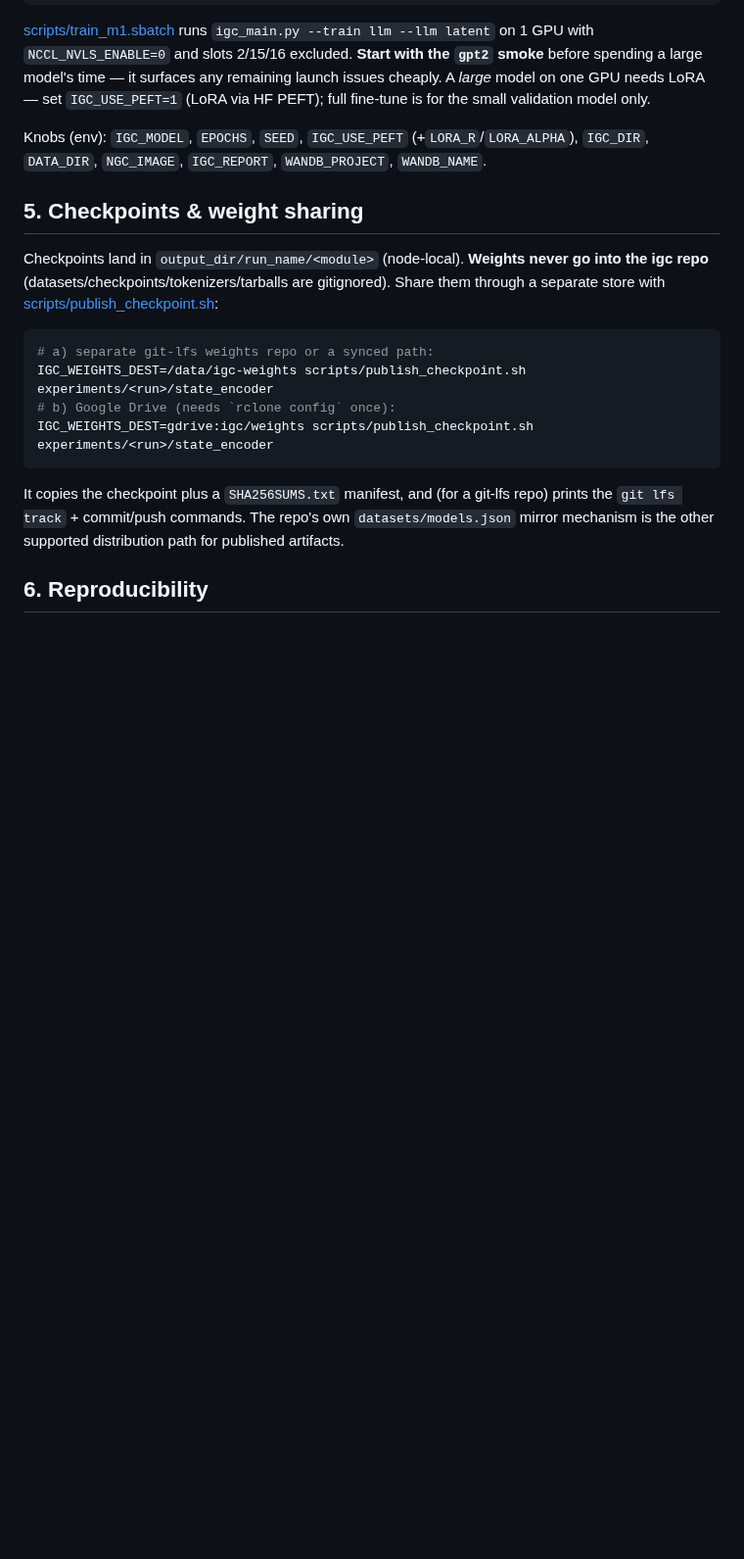
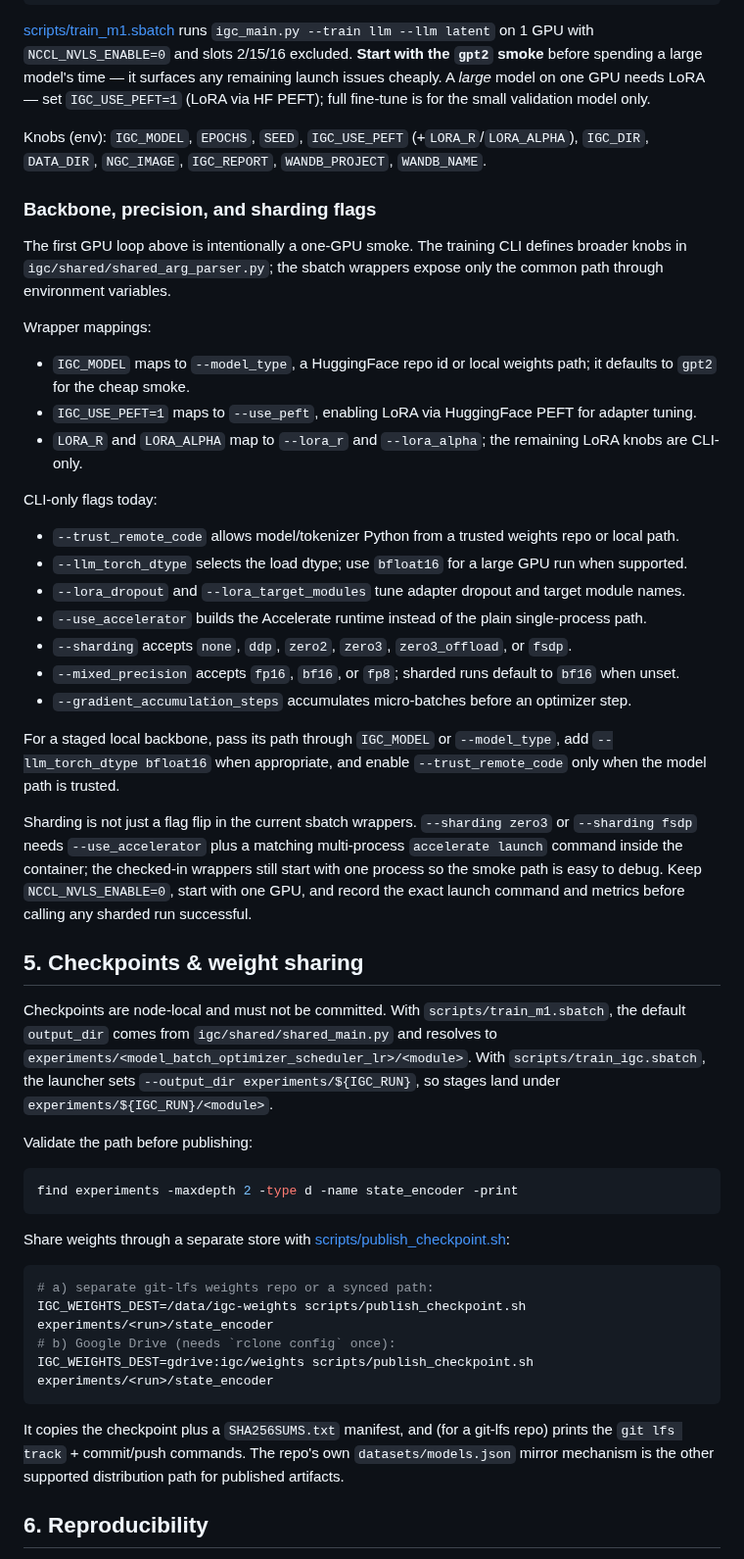
Before and after one commit to spyroot/igc, a Markdown page: docs/TRAINING.md, the part around one of its changes. Shown at 98% size. GitHub-like rendering; blank space fills up the shorter version.

Commit message:
Document training flags

````diff
--- a/docs/TRAINING.md
+++ b/docs/TRAINING.md
@@ -73,14 +79,57 @@ spending a large model's time — it surfaces any remaining launch issues cheapl
 one GPU needs LoRA — set `IGC_USE_PEFT=1` (LoRA via HF PEFT); full fine-tune is for the small
 validation model only.
 
-Knobs (env): `IGC_MODEL`, `EPOCHS`, `SEED`, `IGC_USE_PEFT` (+`LORA_R`/`LORA_ALPHA`), `IGC_DIR`, `DATA_DIR`, `NGC_IMAGE`, `IGC_REPORT`,
-`WANDB_PROJECT`, `WANDB_NAME`.
+Knobs (env): `IGC_MODEL`, `EPOCHS`, `SEED`, `IGC_USE_PEFT` (+`LORA_R`/`LORA_ALPHA`), `IGC_DIR`,
+`DATA_DIR`, `NGC_IMAGE`, `IGC_REPORT`, `WANDB_PROJECT`, `WANDB_NAME`.
+
+### Backbone, precision, and sharding flags
+
+The first GPU loop above is intentionally a one-GPU smoke. The training CLI defines broader knobs in
+`igc/shared/shared_arg_parser.py`; the sbatch wrappers expose only the common path through environment
+variables.
+
+Wrapper mappings:
+
+- `IGC_MODEL` maps to `--model_type`, a HuggingFace repo id or local weights path; it defaults to
+  `gpt2` for the cheap smoke.
+- `IGC_USE_PEFT=1` maps to `--use_peft`, enabling LoRA via HuggingFace PEFT for adapter tuning.
+- `LORA_R` and `LORA_ALPHA` map to `--lora_r` and `--lora_alpha`; the remaining LoRA knobs are CLI-only.
+
+CLI-only flags today:
+
+- `--trust_remote_code` allows model/tokenizer Python from a trusted weights repo or local path.
+- `--llm_torch_dtype` selects the load dtype; use `bfloat16` for a large GPU run when supported.
+- `--lora_dropout` and `--lora_target_modules` tune adapter dropout and target module names.
+- `--use_accelerator` builds the Accelerate runtime instead of the plain single-process path.
+- `--sharding` accepts `none`, `ddp`, `zero2`, `zero3`, `zero3_offload`, or `fsdp`.
+- `--mixed_precision` accepts `fp16`, `bf16`, or `fp8`; sharded runs default to `bf16` when unset.
+- `--gradient_accumulation_steps` accumulates micro-batches before an optimizer step.
+
+For a staged local backbone, pass its path through `IGC_MODEL` or `--model_type`, add
+`--llm_torch_dtype bfloat16` when appropriate, and enable `--trust_remote_code` only when the model
+path is trusted.
+
+Sharding is not just a flag flip in the current sbatch wrappers. `--sharding zero3` or `--sharding fsdp`
+needs `--use_accelerator` plus a matching multi-process `accelerate launch` command inside the
+container; the checked-in wrappers still start with one process so the smoke path is easy to debug.
+Keep `NCCL_NVLS_ENABLE=0`, start with one GPU, and record the exact launch command and metrics before
+calling any sharded run successful.
 
 ## 5. Checkpoints & weight sharing
 
-Checkpoints land in `output_dir/run_name/<module>` (node-local). **Weights never go into the igc
-repo** (datasets/checkpoints/tokenizers/tarballs are gitignored). Share them through a separate store
-with [scripts/publish_checkpoint.sh](../scripts/publish_checkpoint.sh):
+Checkpoints are node-local and must not be committed. With `scripts/train_m1.sbatch`, the default
+`output_dir` comes from `igc/shared/shared_main.py` and resolves to
+`experiments/<model_batch_optimizer_scheduler_lr>/<module>`. With `scripts/train_igc.sbatch`, the
+launcher sets `--output_dir experiments/${IGC_RUN}`, so stages land under
+`experiments/${IGC_RUN}/<module>`.
+
+Validate the path before publishing:
+
+```bash
+find experiments -maxdepth 2 -type d -name state_encoder -print
+```
+
+Share weights through a separate store with [scripts/publish_checkpoint.sh](../scripts/publish_checkpoint.sh):
 
 ```bash
 # a) separate git-lfs weights repo or a synced path:
````
Also changed, not shown: other parts of docs/TRAINING.md (+12 -6 lines).
